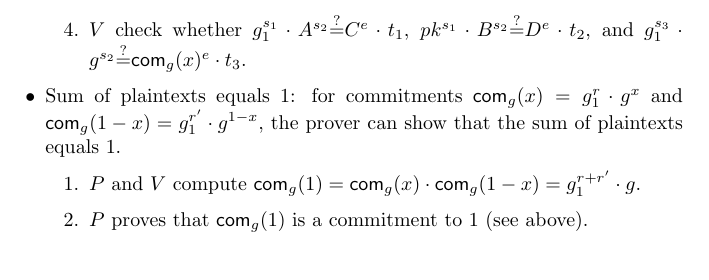
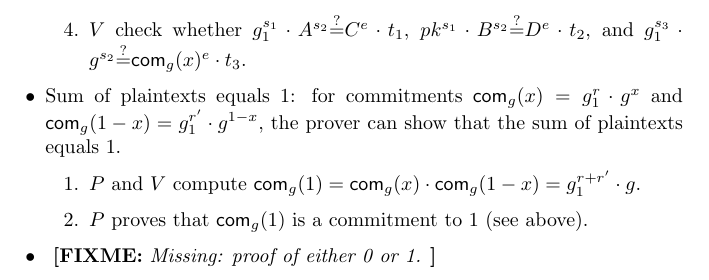
Before and after one commit to tmayberry/ioprf, a LaTeX document (ioprf-proof.tex): part of page 6 of 8, cut so that both start at the same text. Compiled offline with pdfLaTeX.

```diff
--- a/ioprf-proof.tex
+++ b/ioprf-proof.tex
@@ -306,6 +306,7 @@
 \item $P$ proves that $\com_{g}(1)$ is a commitment to $1$ (see
   above).
   \end{enumerate}
+\item \fixme{Missing: proof of either 0 or 1.}
 \end{itemize}
 
 
```
